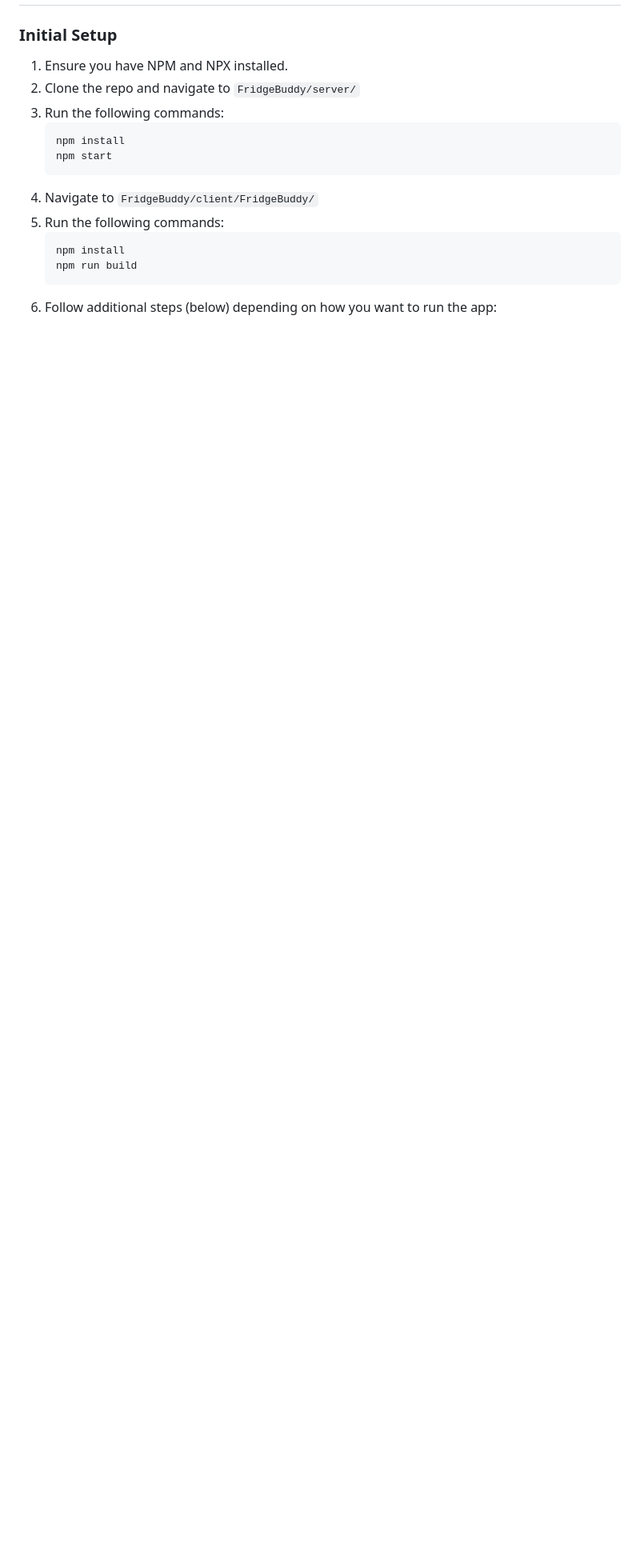
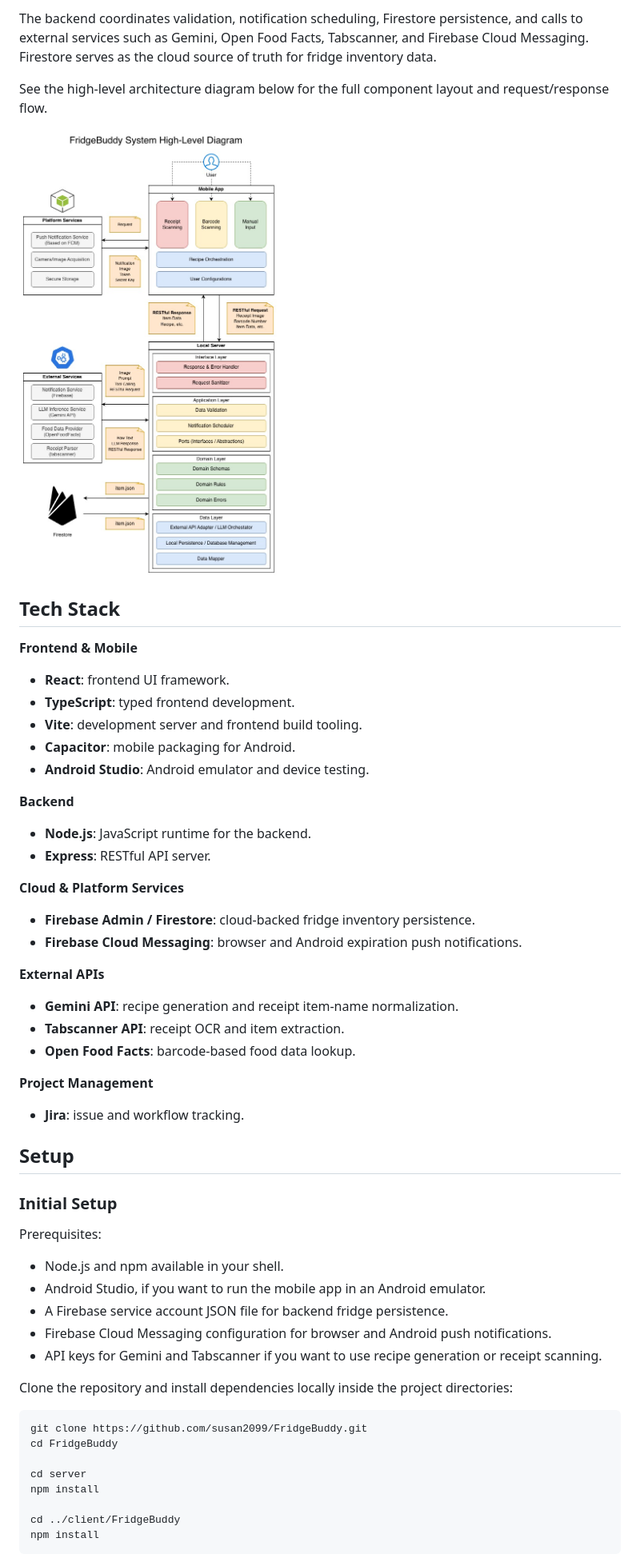
Before and after one commit to susan2099/FridgeBuddy, a Markdown page: README.md, the part around the change printed below. Shown: that part at 80% size. Rendered like a GitHub page; pictures changed too: docs/screenshots/high-level-diagram.jpg (added); blank space fills up the shorter version.

Commit message:
docs: update README with setup and visuals

````diff
--- a/README.md
+++ b/README.md
@@ -5,15 +32,61 @@
+The backend coordinates validation, notification scheduling, Firestore persistence, and calls to external services such as Gemini, Open Food Facts, Tabscanner, and Firebase Cloud Messaging. Firestore serves as the cloud source of truth for fridge inventory data.
+
+See the high-level architecture diagram below for the full component layout and request/response flow.
+
+![FridgeBuddy System High-Level Diagram](docs/screenshots/high-level-diagram.jpg)
+
+## Tech Stack
+
+**Frontend & Mobile**
+
+- **React**: frontend UI framework.
+- **TypeScript**: typed frontend development.
+- **Vite**: development server and frontend build tooling.
+- **Capacitor**: mobile packaging for Android.
+- **Android Studio**: Android emulator and device testing.
+
+**Backend**
+
+- **Node.js**: JavaScript runtime for the backend.
+- **Express**: RESTful API server.
+
+**Cloud & Platform Services**
+
+- **Firebase Admin / Firestore**: cloud-backed fridge inventory persistence.
+- **Firebase Cloud Messaging**: browser and Android expiration push notifications.
+
+**External APIs**
+
+- **Gemini API**: recipe generation and receipt item-name normalization.
+- **Tabscanner API**: receipt OCR and item extraction.
+- **Open Food Facts**: barcode-based food data lookup.
+
+**Project Management**
+
+- **Jira**: issue and workflow tracking.
+
+## Setup
+
 ### Initial Setup
-1. Ensure you have NPM and NPX installed.
-2. Clone the repo and navigate to `FridgeBuddy/server/`
-3. Run the following commands:
-   ```
-   npm install
-   npm start
-   ```
-4. Navigate to `FridgeBuddy/client/FridgeBuddy/`
-5. Run the following commands:
-   ```
-   npm install
-   npm run build
-   ```
-6. Follow additional steps (below) depending on how you want to run the app:
+
+Prerequisites:
+
+- Node.js and npm available in your shell.
+- Android Studio, if you want to run the mobile app in an Android emulator.
+- A Firebase service account JSON file for backend fridge persistence.
+- Firebase Cloud Messaging configuration for browser and Android push notifications.
+- API keys for Gemini and Tabscanner if you want to use recipe generation or receipt scanning.
+
+Clone the repository and install dependencies locally inside the project directories:
+
+```bash
+git clone https://github.com/susan2099/FridgeBuddy.git
+cd FridgeBuddy
+
+cd server
+npm install
+
+cd ../client/FridgeBuddy
+npm install
+```
+
````
Also changed, not shown: other parts of README.md (+122 -14 lines), docs/screenshots/inventory-management.png (added), docs/screenshots/recipe-generation.png (added), docs/screenshots/scanner.png (added).
